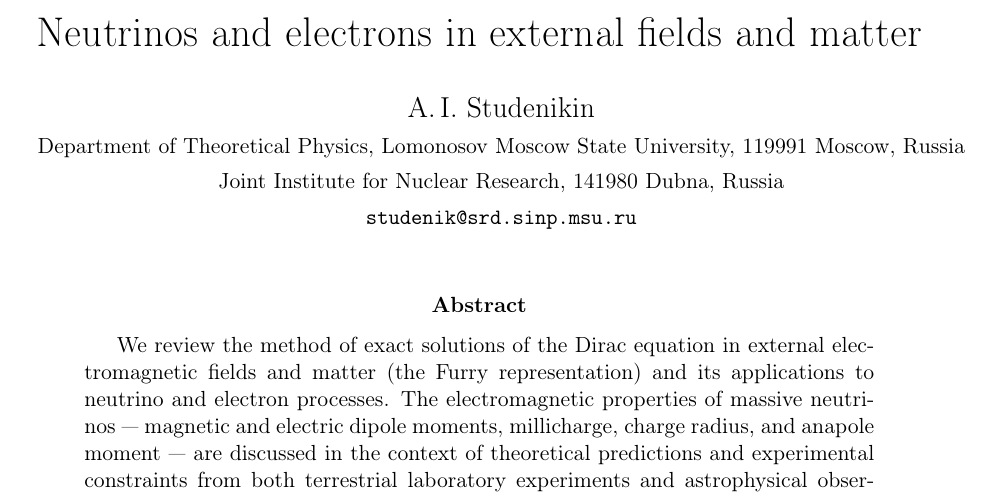
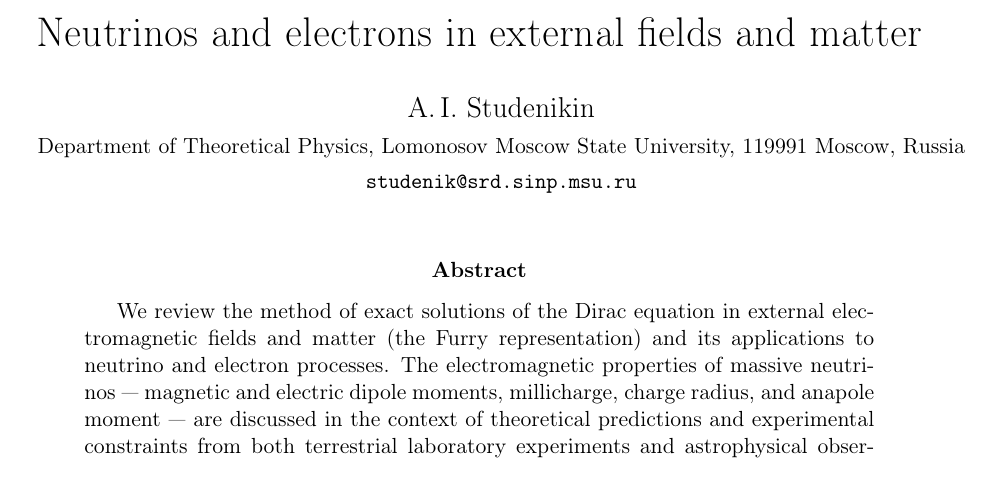
Before and after one commit to MaxVylkov/conf-paper, a LaTeX paper (main.tex): part of page 1 of 24, cut so that both start at the same text. Compiled offline with pdfLaTeX.

Commit message:
Updates from Overleaf

```diff
--- a/main.tex
+++ b/main.tex
@@ -39,7 +39,6 @@
 \author{
     A.\,I.~Studenikin\\
     \small Department of Theoretical Physics, Lomonosov Moscow State University, 119991 Moscow, Russia\\
-    \small Joint Institute for Nuclear Research, 141980 Dubna, Russia\\
     \small \texttt{studenik@srd.sinp.msu.ru}
 }
 
```
